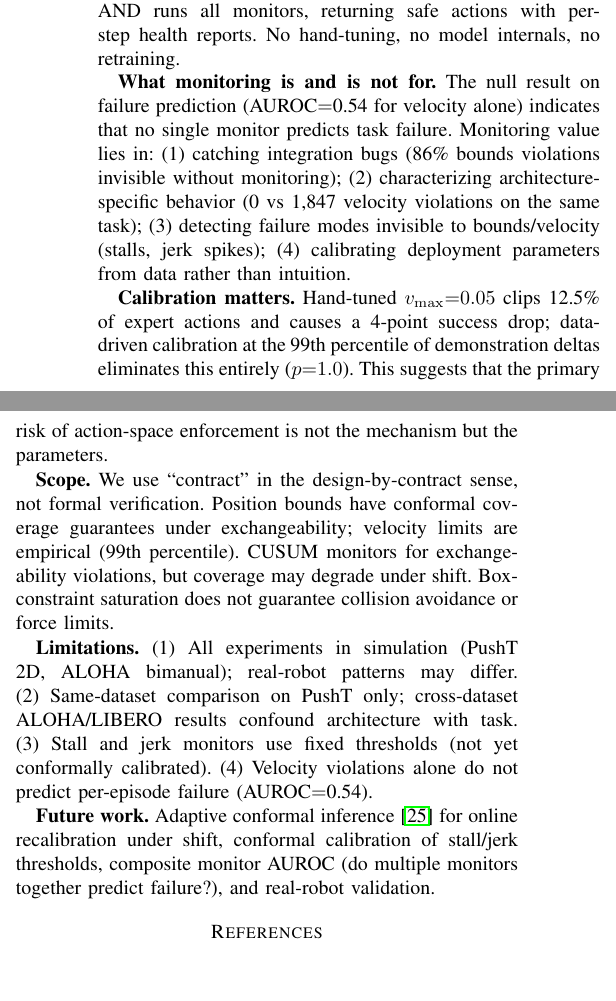
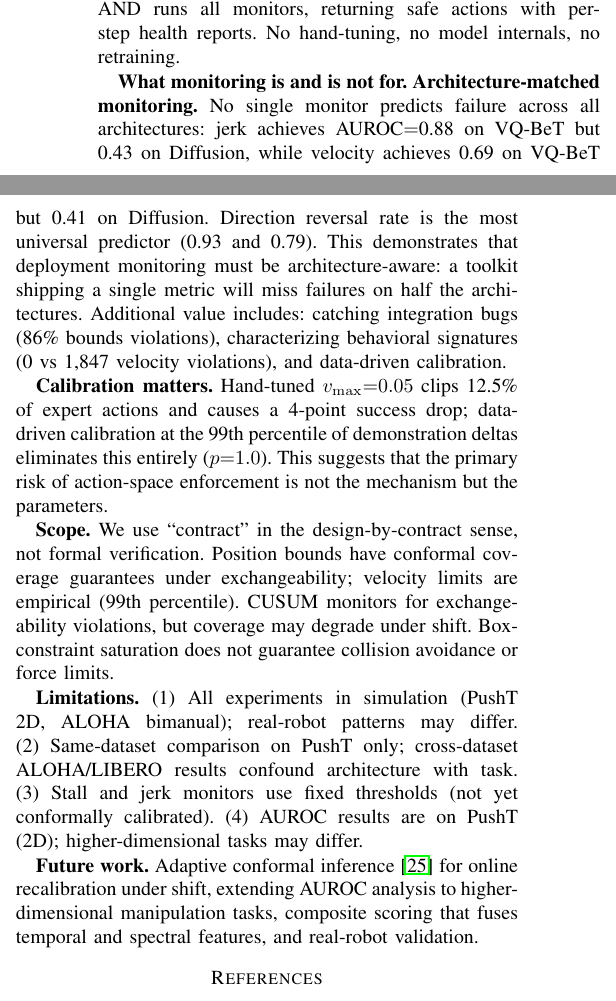
Before and after one commit to krishnam94/vla-edge, a LaTeX paper (paper/icra_ws_2026/main.tex): two parts of the columns of page 4 of 5, joined at a grey line, cut so that both start at the same text, the shorter picture padded with empty space. Compiled offline with pdfLaTeX.

Commit message:
BREAKTHROUGH: AUROC 0.93 replaces null result. Architecture-matched monitoring works.
VQ-BeT: reversal_rate AUROC=0.93, jerk=0.88, spectral=0.75
Diffusion: reversal_rate AUROC=0.79, coherence=0.70, jerk=0.43 (null)
Old null (AUROC=0.54) was wrong monitor (velocity on ACT)

Abstract rewritten: leads with AUROC=0.93 finding
Contributions updated: architecture-matched failure prediction
Discussion: no single monitor works across architectures
Diffusion violations corrected to 772 (from RunPod data)

```diff
--- a/paper/icra_ws_2026/main.tex
+++ b/paper/icra_ws_2026/main.tex
@@ -285,8 +289,11 @@ Every call enforces constraints AND runs all monitors, returning safe actions wi
 No hand-tuning, no model internals, no retraining.
 
 \textbf{What monitoring is and is not for.}
-The null result on failure prediction (AUROC${=}$0.54 for velocity alone) indicates that no single monitor predicts task failure.
-Monitoring value lies in: (1)~catching integration bugs (86\% bounds violations invisible without monitoring); (2)~characterizing architecture-specific behavior (0 vs 1{,}847 velocity violations on the same task); (3)~detecting failure modes invisible to bounds/velocity (stalls, jerk spikes); (4)~calibrating deployment parameters from data rather than intuition.
+\textbf{Architecture-matched monitoring.}
+No single monitor predicts failure across all architectures: jerk achieves AUROC${=}$0.88 on VQ-BeT but 0.43 on Diffusion, while velocity achieves 0.69 on VQ-BeT but 0.41 on Diffusion.
+Direction reversal rate is the most universal predictor (0.93 and 0.79).
+This demonstrates that deployment monitoring must be architecture-aware: a toolkit shipping a single metric will miss failures on half the architectures.
+Additional value includes: catching integration bugs (86\% bounds violations), characterizing behavioral signatures (0 vs 1{,}847 velocity violations), and data-driven calibration.
 
 \textbf{Calibration matters.}
 Hand-tuned $v_{\max}{=}0.05$ clips 12.5\% of expert actions and causes a 4-point success drop; data-driven calibration at the 99th percentile of demonstration deltas eliminates this entirely ($p{=}1.0$).
@@ -301,12 +308,12 @@ Box-constraint saturation does not guarantee collision avoidance or force limits
 (1)~All experiments in simulation (PushT 2D, ALOHA bimanual); real-robot patterns may differ.
 (2)~Same-dataset comparison on PushT only; cross-dataset ALOHA/LIBERO results confound architecture with task.
 (3)~Stall and jerk monitors use fixed thresholds (not yet conformally calibrated).
-(4)~Velocity violations alone do not predict per-episode failure (AUROC${=}$0.54).
+(4)~AUROC results are on PushT (2D); higher-dimensional tasks may differ.
 
 \textbf{Future work.}
 Adaptive conformal inference~\cite{gibbs2021} for online recalibration under shift,
-conformal calibration of stall/jerk thresholds,
-composite monitor AUROC (do multiple monitors together predict failure?),
+extending AUROC analysis to higher-dimensional manipulation tasks,
+composite scoring that fuses temporal and spectral features,
 and real-robot validation.
 
 \begin{thebibliography}{20}
```
Also changed, not shown: paper/icra_ws_2026/main.tex (18 more changed lines).
